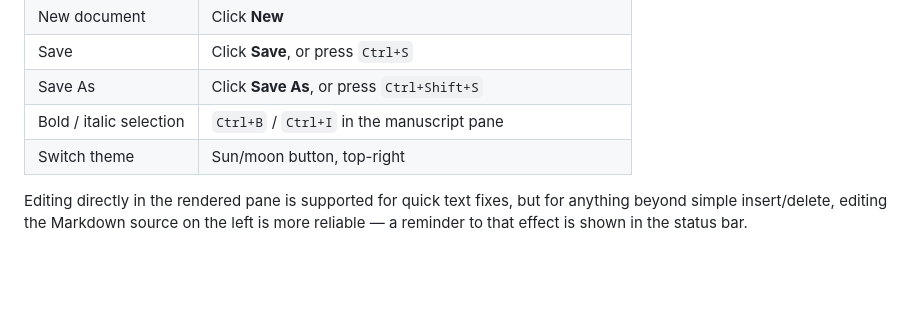
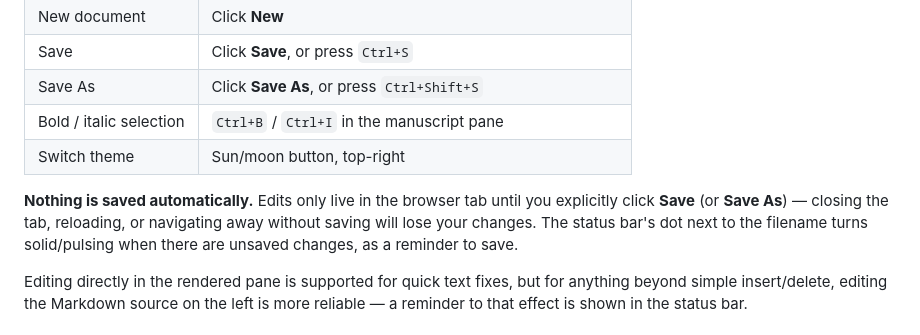
Before and after one commit to chojema/ChojemaMDbuddy, a Markdown page: README.md, the part around the change. GitHub-like rendering; blank space fills up the shorter version.

Commit message:
Clarify save behavior and editing instructions
Added a note about unsaved changes and editing methods.

```diff
--- a/README.md
+++ b/README.md
@@ -24,6 +24,8 @@ A small, self-contained Markdown reader and editor that runs entirely as a singl
 | Bold / italic selection | `Ctrl+B` / `Ctrl+I` in the manuscript pane |
 | Switch theme | Sun/moon button, top-right |
 
+**Nothing is saved automatically.** Edits only live in the browser tab until you explicitly click **Save** (or **Save As**) — closing the tab, reloading, or navigating away without saving will lose your changes. The status bar's dot next to the filename turns solid/pulsing when there are unsaved changes, as a reminder to save.
+
 Editing directly in the rendered pane is supported for quick text fixes, but for anything beyond simple insert/delete, editing the Markdown source on the left is more reliable — a reminder to that effect is shown in the status bar.
 
 ## Browser support
```
